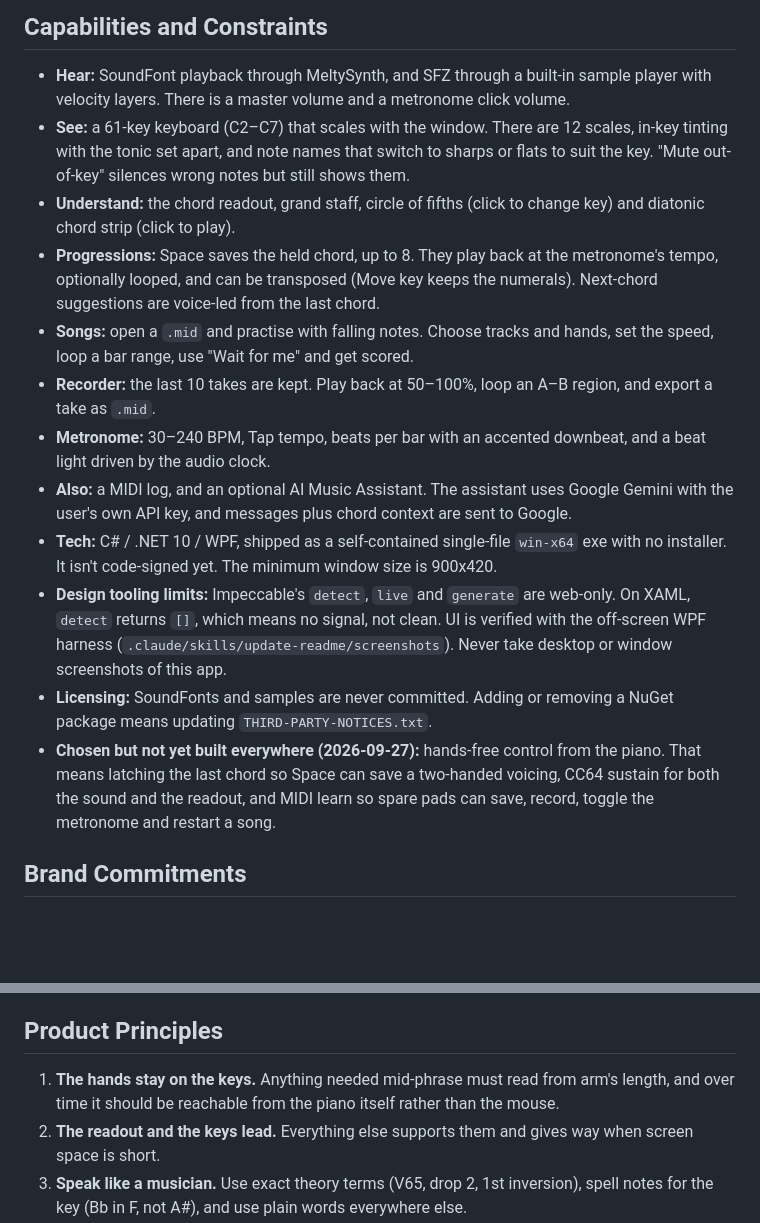
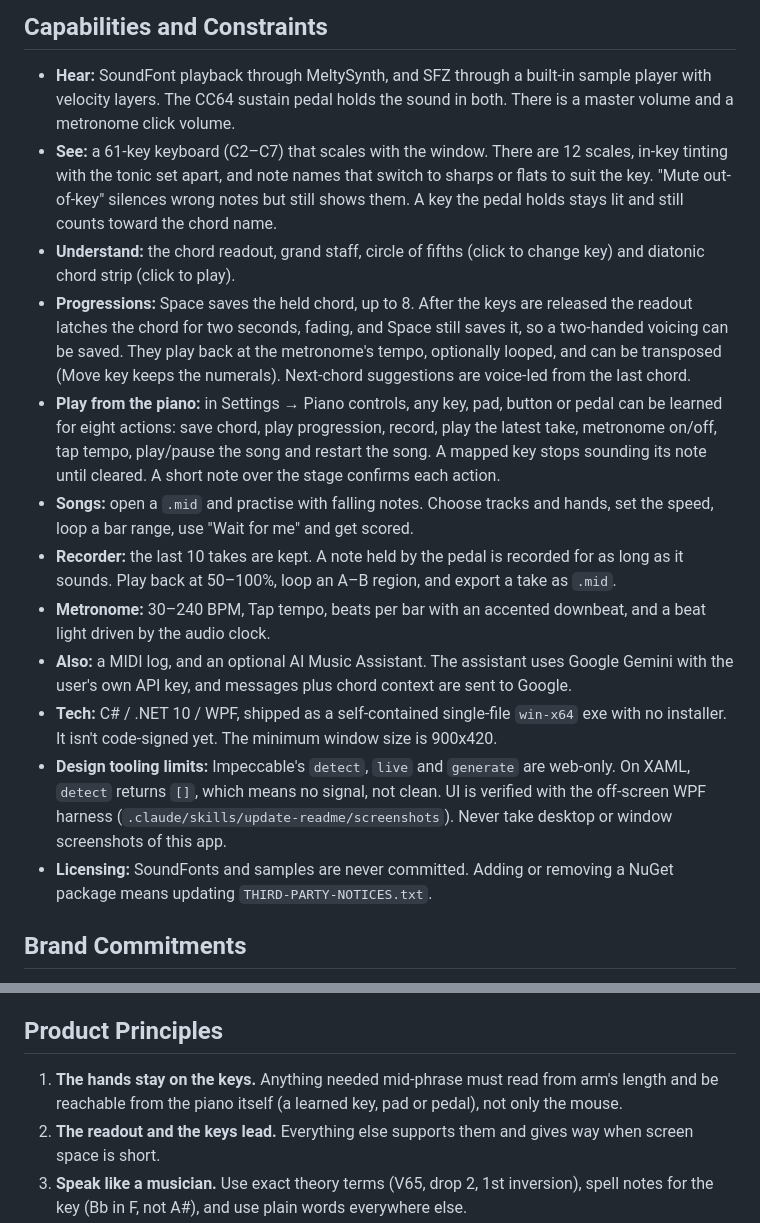
Before and after one commit to FrankDrebin893/PianoVisualization, a Markdown page: PRODUCT.md, 2 parts joined by grey strips. Drawn GitHub-style; blank space fills up the shorter version.

Commit message:
Record hands-free piano control as built in PRODUCT.md
The chord latch, CC64 sustain and the eight learnable piano actions have
shipped, so they move from "chosen, not yet built" into Capabilities, and
principle 1 no longer hedges on reaching the app from the piano.

Co-Authored-By: Claude Opus 5.5 <noreply@anthropic.com>

```diff
--- a/PRODUCT.md
+++ b/PRODUCT.md
@@ -52,19 +52,27 @@ piano rolls show which notes to play. This app tells you what they are.
 ## Capabilities and Constraints
 
 - **Hear:** SoundFont playback through MeltySynth, and SFZ through a built-in sample player with
-  velocity layers. There is a master volume and a metronome click volume.
+  velocity layers. The CC64 sustain pedal holds the sound in both. There is a master volume and
+  a metronome click volume.
 - **See:** a 61-key keyboard (C2–C7) that scales with the window. There are 12 scales,
   in-key tinting with the tonic set apart, and note names that switch to sharps or flats to
-  suit the key. "Mute out-of-key" silences wrong notes but still shows them.
+  suit the key. "Mute out-of-key" silences wrong notes but still shows them. A key the pedal
+  holds stays lit and still counts toward the chord name.
 - **Understand:** the chord readout, grand staff, circle of fifths (click to change key) and
   diatonic chord strip (click to play).
-- **Progressions:** Space saves the held chord, up to 8. They play back at the metronome's
-  tempo, optionally looped, and can be transposed (Move key keeps the numerals). Next-chord
-  suggestions are voice-led from the last chord.
+- **Progressions:** Space saves the held chord, up to 8. After the keys are released the
+  readout latches the chord for two seconds, fading, and Space still saves it, so a two-handed
+  voicing can be saved. They play back at the metronome's tempo, optionally looped, and can be
+  transposed (Move key keeps the numerals). Next-chord suggestions are voice-led from the last
+  chord.
+- **Play from the piano:** in Settings → Piano controls, any key, pad, button or pedal can be
+  learned for eight actions: save chord, play progression, record, play the latest take,
+  metronome on/off, tap tempo, play/pause the song and restart the song. A mapped key stops
+  sounding its note until cleared. A short note over the stage confirms each action.
 - **Songs:** open a `.mid` and practise with falling notes. Choose tracks and hands, set the
   speed, loop a bar range, use "Wait for me" and get scored.
-- **Recorder:** the last 10 takes are kept. Play back at 50–100%, loop an A–B region, and
-  export a take as `.mid`.
+- **Recorder:** the last 10 takes are kept. A note held by the pedal is recorded for as long
+  as it sounds. Play back at 50–100%, loop an A–B region, and export a take as `.mid`.
 - **Metronome:** 30–240 BPM, Tap tempo, beats per bar with an accented downbeat, and a beat
   light driven by the audio clock.
 - **Also:** a MIDI log, and an optional AI Music Assistant. The assistant uses Google Gemini
@@ -77,10 +85,6 @@ piano rolls show which notes to play. This app tells you what they are.
   screenshots of this app.
 - **Licensing:** SoundFonts and samples are never committed. Adding or removing a NuGet
   package means updating `THIRD-PARTY-NOTICES.txt`.
-- **Chosen but not yet built everywhere (2026-09-27):** hands-free control from the piano.
-  That means latching the last chord so Space can save a two-handed voicing, CC64 sustain for
-  both the sound and the readout, and MIDI learn so spare pads can save, record, toggle the
-  metronome and restart a song.
 
 ## Brand Commitments
 
@@ -102,8 +106,8 @@ recedes so the chord readout and the keys lead. DESIGN.md holds the system.
 
 ## Product Principles
 
-1. **The hands stay on the keys.** Anything needed mid-phrase must read from arm's length, and
-   over time it should be reachable from the piano itself rather than the mouse.
+1. **The hands stay on the keys.** Anything needed mid-phrase must read from arm's length and
+   be reachable from the piano itself (a learned key, pad or pedal), not only the mouse.
 2. **The readout and the keys lead.** Everything else supports them and gives way when screen
    space is short.
 3. **Speak like a musician.** Use exact theory terms (V65, drop 2, 1st inversion), spell notes
```
